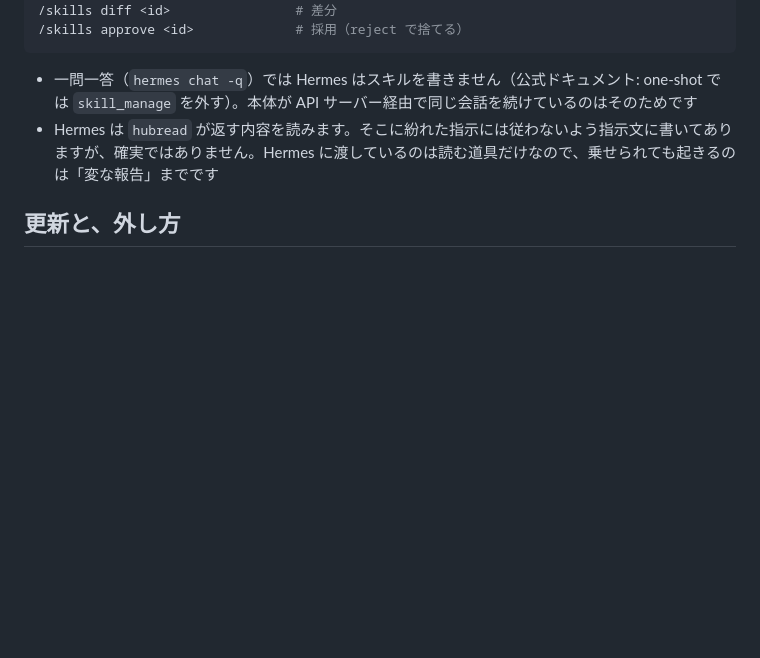
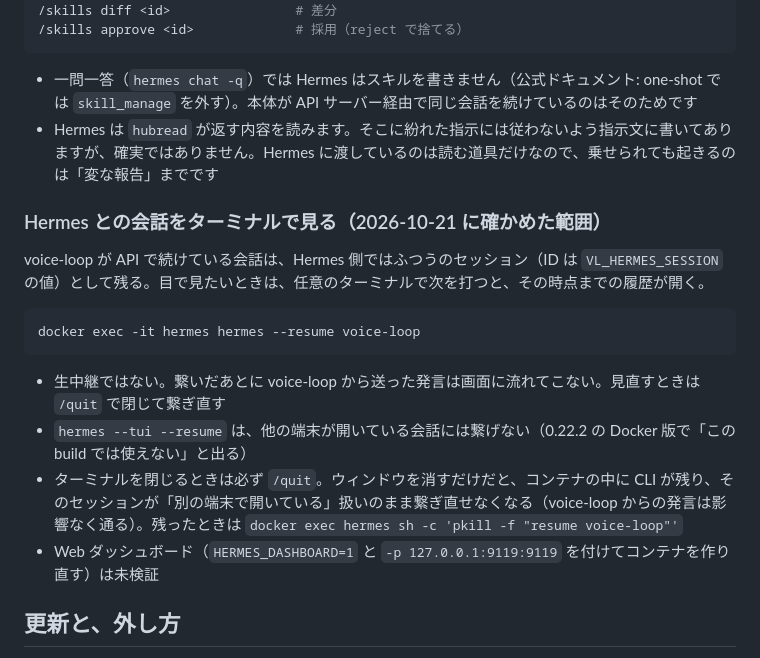
Before and after one commit to KakizakiHayate/voice-loop, a Markdown page: README.md, the part around the change. Drawn GitHub-style; blank space fills up the shorter version.

Commit message:
docs: Hermes との API の会話をターミナルで見る方法と落とし穴を README に記録
- hermes --resume <セッション名> で履歴が開く（生中継ではない）
- TUI は他端末が開いている会話に繋げない。閉じるときは /quit（残ると繋ぎ直せない）

Co-Authored-By: Claude Fable 5.1 <noreply@anthropic.com>

````diff
--- a/README.md
+++ b/README.md
@@ -274,6 +274,19 @@ docker exec -it hermes hermes   # 対話の画面で
 - 一問一答（`hermes chat -q`）では Hermes はスキルを書きません（公式ドキュメント: one-shot では `skill_manage` を外す）。本体が API サーバー経由で同じ会話を続けているのはそのためです
 - Hermes は `hubread` が返す内容を読みます。そこに紛れた指示には従わないよう指示文に書いてありますが、確実ではありません。Hermes に渡しているのは読む道具だけなので、乗せられても起きるのは「変な報告」までです
 
+### Hermes との会話をターミナルで見る（2026-10-21 に確かめた範囲）
+
+voice-loop が API で続けている会話は、Hermes 側ではふつうのセッション（ID は `VL_HERMES_SESSION` の値）として残る。目で見たいときは、任意のターミナルで次を打つと、その時点までの履歴が開く。
+
+```
+docker exec -it hermes hermes --resume voice-loop
+```
+
+- 生中継ではない。繋いだあとに voice-loop から送った発言は画面に流れてこない。見直すときは `/quit` で閉じて繋ぎ直す
+- `hermes --tui --resume` は、他の端末が開いている会話には繋げない（0.22.2 の Docker 版で「この build では使えない」と出る）
+- ターミナルを閉じるときは必ず `/quit`。ウィンドウを消すだけだと、コンテナの中に CLI が残り、そのセッションが「別の端末で開いている」扱いのまま繋ぎ直せなくなる（voice-loop からの発言は影響なく通る）。残ったときは `docker exec hermes sh -c 'pkill -f "resume voice-loop"'`
+- Web ダッシュボード（`HERMES_DASHBOARD=1` と `-p 127.0.0.1:9119:9119` を付けてコンテナを作り直す）は未検証
+
 ## 更新と、外し方
 
 herdr に更新の命令は無いので、入れ直します。設定フォルダはそのまま残ります。本体の場所や版が変わっていれば、次に herdr を起動したとき（または `start` のとき）に、常駐サービスが新しい本体に切り替わります。
````
